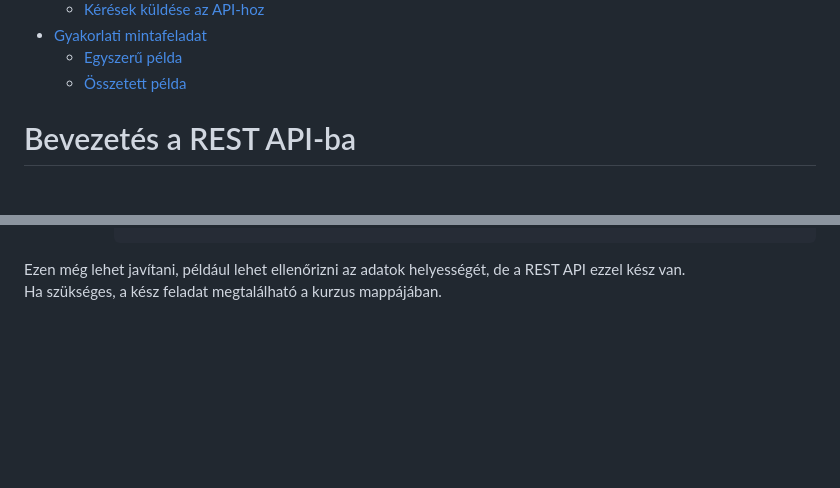
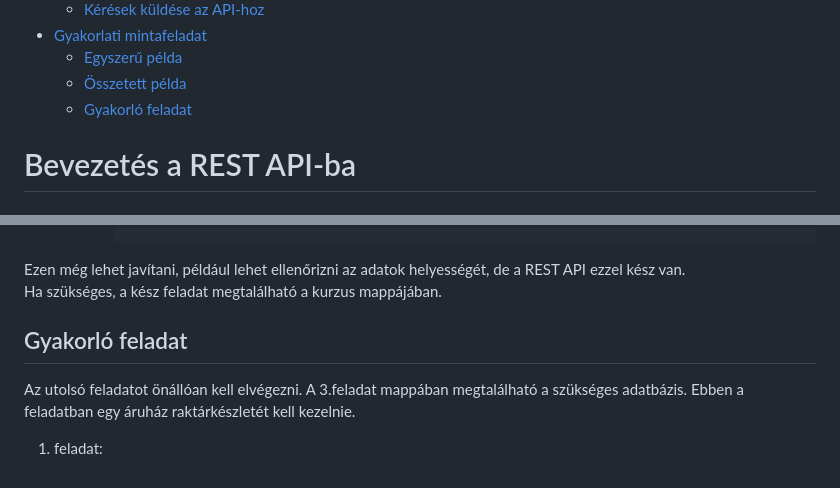
Before and after one commit to PeacefulAvocado/RESTAPI, a Markdown page: restapi_kurzus.md, 2 parts joined by grey strips. Drawn GitHub-style; blank space fills up the shorter version.

Commit message:
gyakorlo1

````diff
--- a/restapi_kurzus.md
+++ b/restapi_kurzus.md
@@ -21,6 +21,7 @@
 - [Gyakorlati mintafeladat](#gyakorlati-mintafeladat)
   - [Egyszerű példa](#egyszerű-példa)
   - [Összetett példa](#összetett-példa)
+  - [Gyakorló feladat](#gyakorló-feladat)
 
 # Bevezetés a REST API-ba
 
@@ -454,3 +455,7 @@ Az importálandó fájl itt található:
             ```
 Ezen még lehet javítani, például lehet ellenőrizni az adatok helyességét, de a REST API ezzel kész van.<br>
 Ha szükséges, a kész feladat megtalálható a kurzus mappájában.
+## Gyakorló feladat
+Az utolsó feladatot önállóan kell elvégezni. A 3.feladat mappában megtalálható a szükséges adatbázis.
+Ebben a feladatban egy áruház raktárkészletét kell kezelnie.
+1. feladat:
````
